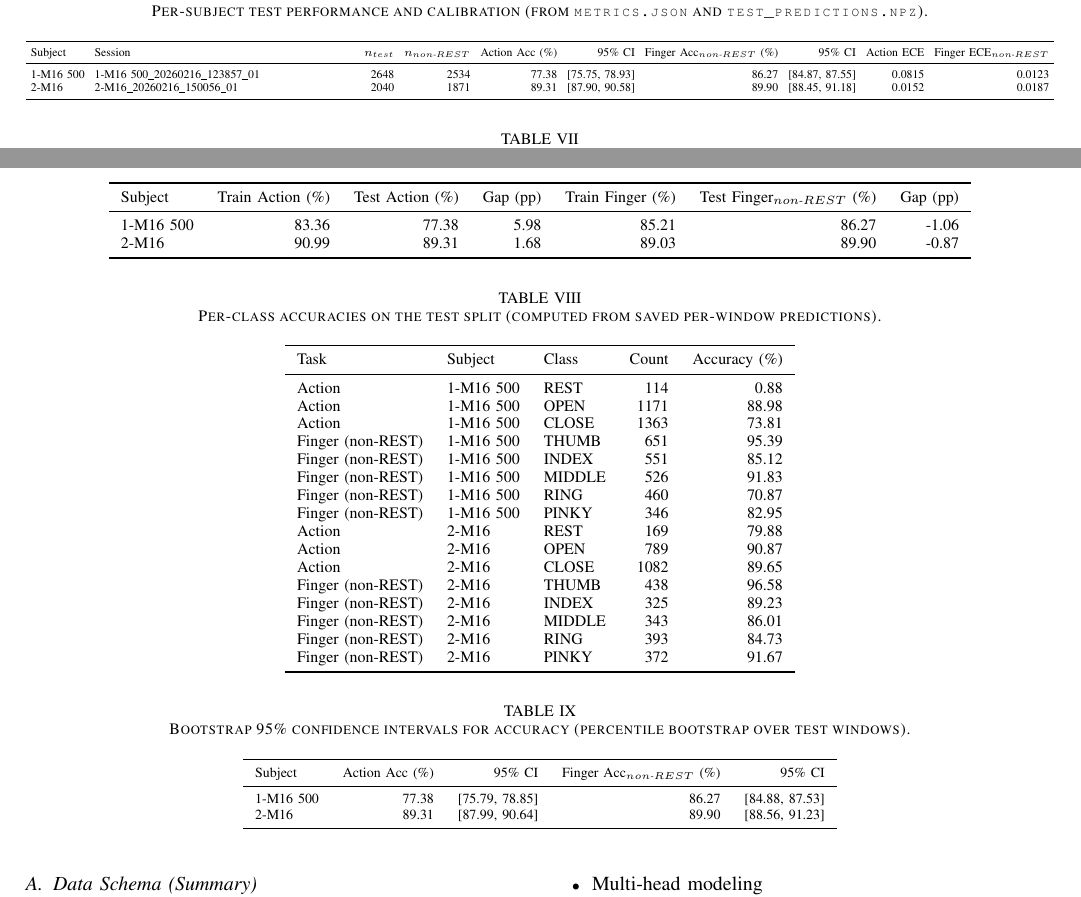
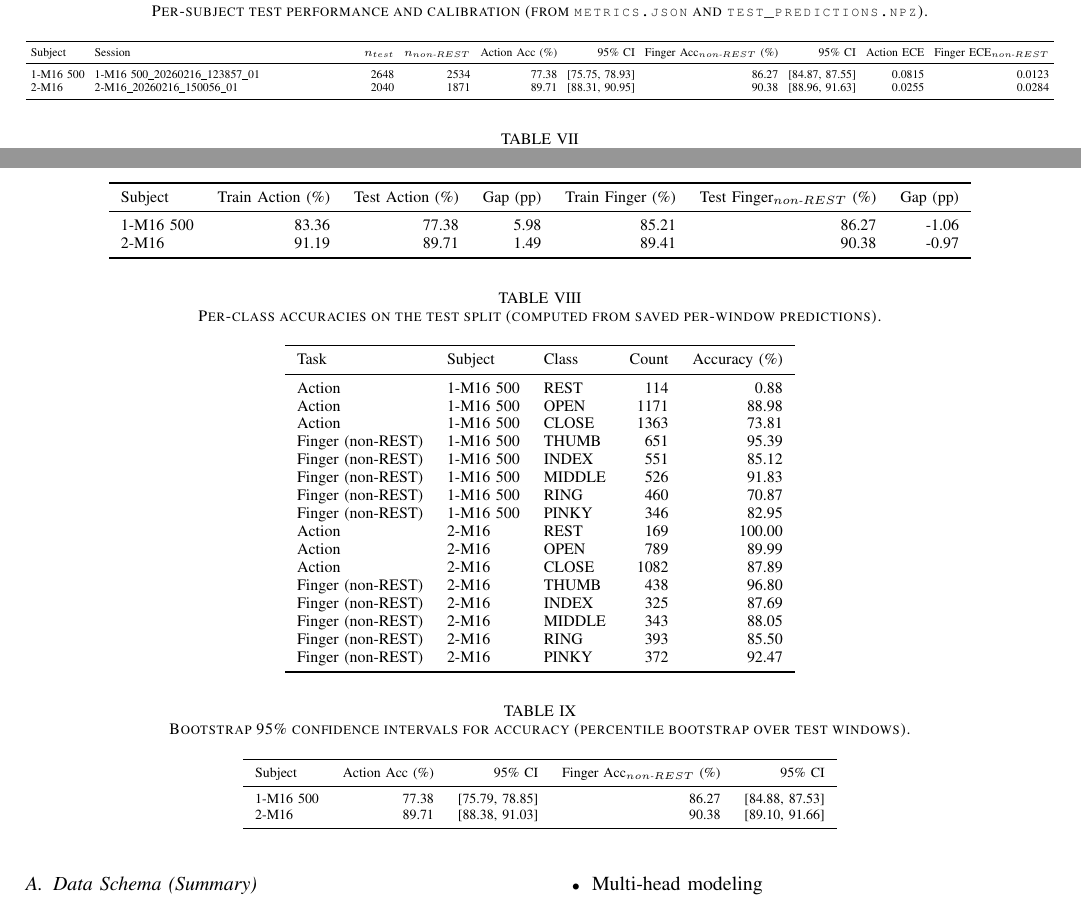
Before and after one commit to JDAppleseed/Individual-Finger-Movement-Identification-From-Muse-2-EEG, a LaTeX paper (research_paper.tex, which reads paper_artifacts/tables_bootstrap_ci.tex, paper_artifacts/tables_generalization_gap.tex, paper_artifacts/tables_perclass.tex): two parts of page 5 of 8, joined at a grey line, cut so that both start at the same text. Compiled offline with pdfLaTeX.

Commit message:
Update paper artifacts for 2-M16 retrain

```diff
--- a/paper_artifacts/tables_bootstrap_ci.tex
+++ b/paper_artifacts/tables_bootstrap_ci.tex
@@ -8,7 +8,7 @@
 Subject & Action Acc (\%) & 95\% CI & Finger Acc$_{non\text{-}REST}$ (\%) & 95\% CI \\
 \midrule
 1-M16 500 & 77.38 & [75.79, 78.85] & 86.27 & [84.88, 87.53] \\
-2-M16 & 89.31 & [87.99, 90.64] & 89.90 & [88.56, 91.23] \\
+2-M16 & 89.71 & [88.38, 91.03] & 90.38 & [89.10, 91.66] \\
 \bottomrule
 \end{tabular}
 \end{table*}
--- a/paper_artifacts/tables_generalization_gap.tex
+++ b/paper_artifacts/tables_generalization_gap.tex
@@ -7,7 +7,7 @@
 Subject & Train Action (\%) & Test Action (\%) & Gap (pp) & Train Finger (\%) & Test Finger$_{non\text{-}REST}$ (\%) & Gap (pp) \\
 \midrule
 1-M16 500 & 83.36 & 77.38 & 5.98 & 85.21 & 86.27 & -1.06 \\
-2-M16 & 90.99 & 89.31 & 1.68 & 89.03 & 89.90 & -0.87 \\
+2-M16 & 91.19 & 89.71 & 1.49 & 89.41 & 90.38 & -0.97 \\
 \bottomrule
 \end{tabular}
 \end{table*}
--- a/paper_artifacts/tables_perclass.tex
+++ b/paper_artifacts/tables_perclass.tex
@@ -14,14 +14,14 @@ Finger (non-REST) & 1-M16 500 & INDEX & 551 & 85.12 \\
 Finger (non-REST) & 1-M16 500 & MIDDLE & 526 & 91.83 \\
 Finger (non-REST) & 1-M16 500 & RING & 460 & 70.87 \\
 Finger (non-REST) & 1-M16 500 & PINKY & 346 & 82.95 \\
-Action & 2-M16 & REST & 169 & 79.88 \\
-Action & 2-M16 & OPEN & 789 & 90.87 \\
-Action & 2-M16 & CLOSE & 1082 & 89.65 \\
-Finger (non-REST) & 2-M16 & THUMB & 438 & 96.58 \\
-Finger (non-REST) & 2-M16 & INDEX & 325 & 89.23 \\
-Finger (non-REST) & 2-M16 & MIDDLE & 343 & 86.01 \\
-Finger (non-REST) & 2-M16 & RING & 393 & 84.73 \\
-Finger (non-REST) & 2-M16 & PINKY & 372 & 91.67 \\
+Action & 2-M16 & REST & 169 & 100.00 \\
+Action & 2-M16 & OPEN & 789 & 89.99 \\
+Action & 2-M16 & CLOSE & 1082 & 87.89 \\
+Finger (non-REST) & 2-M16 & THUMB & 438 & 96.80 \\
+Finger (non-REST) & 2-M16 & INDEX & 325 & 87.69 \\
+Finger (non-REST) & 2-M16 & MIDDLE & 343 & 88.05 \\
+Finger (non-REST) & 2-M16 & RING & 393 & 85.50 \\
+Finger (non-REST) & 2-M16 & PINKY & 372 & 92.47 \\
 \bottomrule
 \end{tabular}
 \end{table*}
--- a/paper_artifacts/tables_performance.tex
+++ b/paper_artifacts/tables_performance.tex
@@ -10,7 +10,7 @@
 Subject & Session & $n_{test}$ & $n_{non\text{-}REST}$ & Action Acc (\%) & 95\% CI & Finger Acc$_{non\text{-}REST}$ (\%) & 95\% CI & Action ECE & Finger ECE$_{non\text{-}REST}$ \\
 \midrule
 1-M16 500 & 1-M16 500\_\allowbreak20260216\_\allowbreak123857\_\allowbreak01 & 2648 & 2534 & 77.38 & [75.75, 78.93] & 86.27 & [84.87, 87.55] & 0.0815 & 0.0123 \\
-2-M16 & 2-M16\_\allowbreak20260216\_\allowbreak150056\_\allowbreak01 & 2040 & 1871 & 89.31 & [87.90, 90.58] & 89.90 & [88.45, 91.18] & 0.0152 & 0.0187 \\
+2-M16 & 2-M16\_\allowbreak20260216\_\allowbreak150056\_\allowbreak01 & 2040 & 1871 & 89.71 & [88.31, 90.95] & 90.38 & [88.96, 91.63] & 0.0255 & 0.0284 \\
 \bottomrule
 \end{tabular}%
 }
```
Also changed, not shown: paper_artifacts/figures.tex (+5 -5 lines), paper_artifacts/paper_macros.tex (+11 -11 lines), paper_figures/2-M16_2-M16_20260216_150056_01_20260219_230417__action_confusion.png (deleted), paper_figures/2-M16_2-M16_20260216_150056_01_20260219_230417__finger_confusion.png (deleted), paper_figures/2-M16_2-M16_20260216_150056_01_20260219_230417__mc_eval.png (deleted), paper_figures/2-M16_2-M16_20260216_150056_01_20260219_230417__mc_scatter.png (deleted), paper_figures/2-M16_2-M16_20260216_150056_01_20260224_073942__action_confusion.png (added), paper_figures/2-M16_2-M16_20260216_150056_01_20260224_073942__finger_confusion.png (added), paper_figures/2-M16_2-M16_20260216_150056_01_20260224_073942__mc_eval.png (added), paper_figures/2-M16_2-M16_20260216_150056_01_20260224_073942__mc_scatter.png (added), 1 other file.
